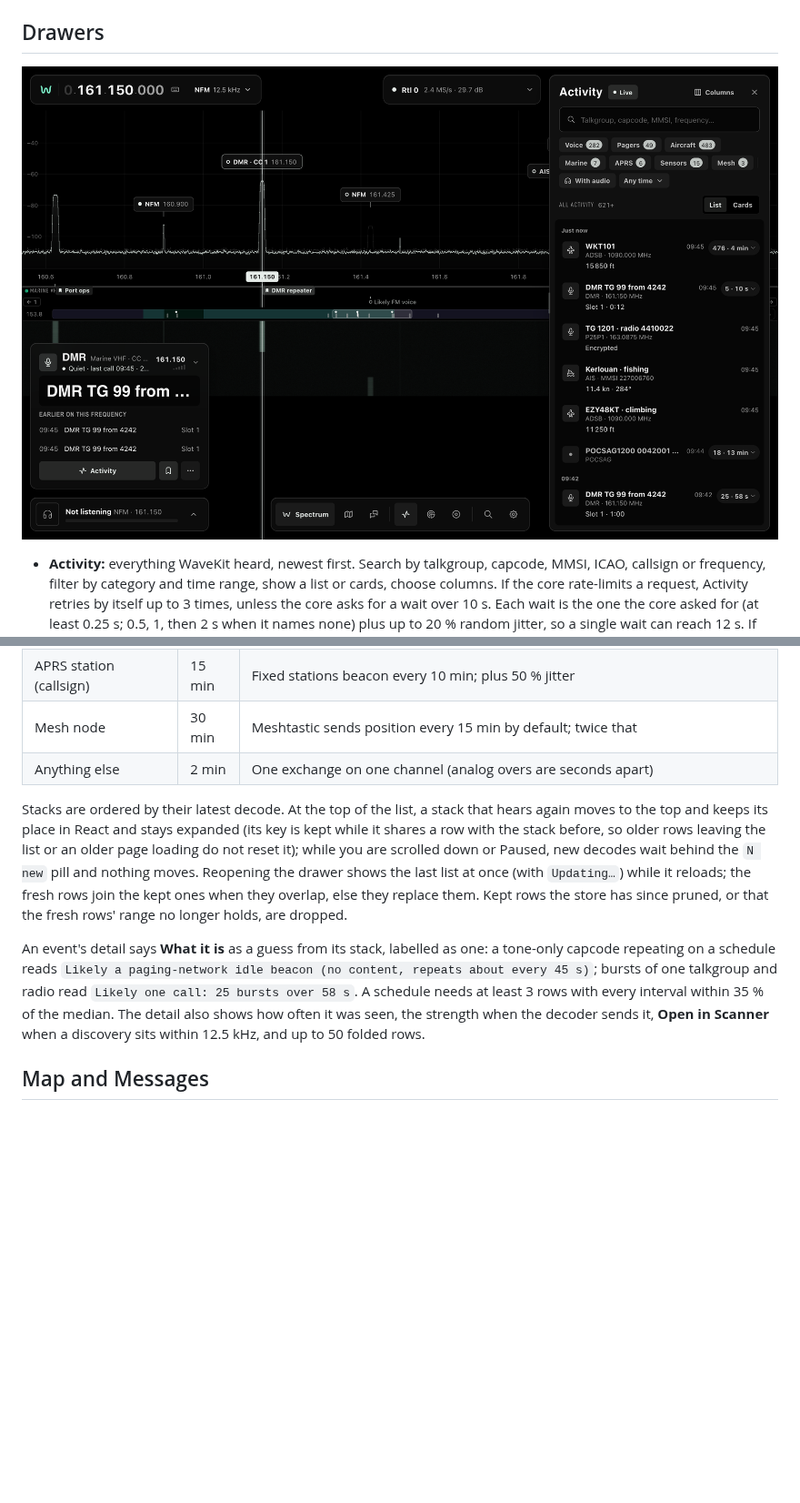
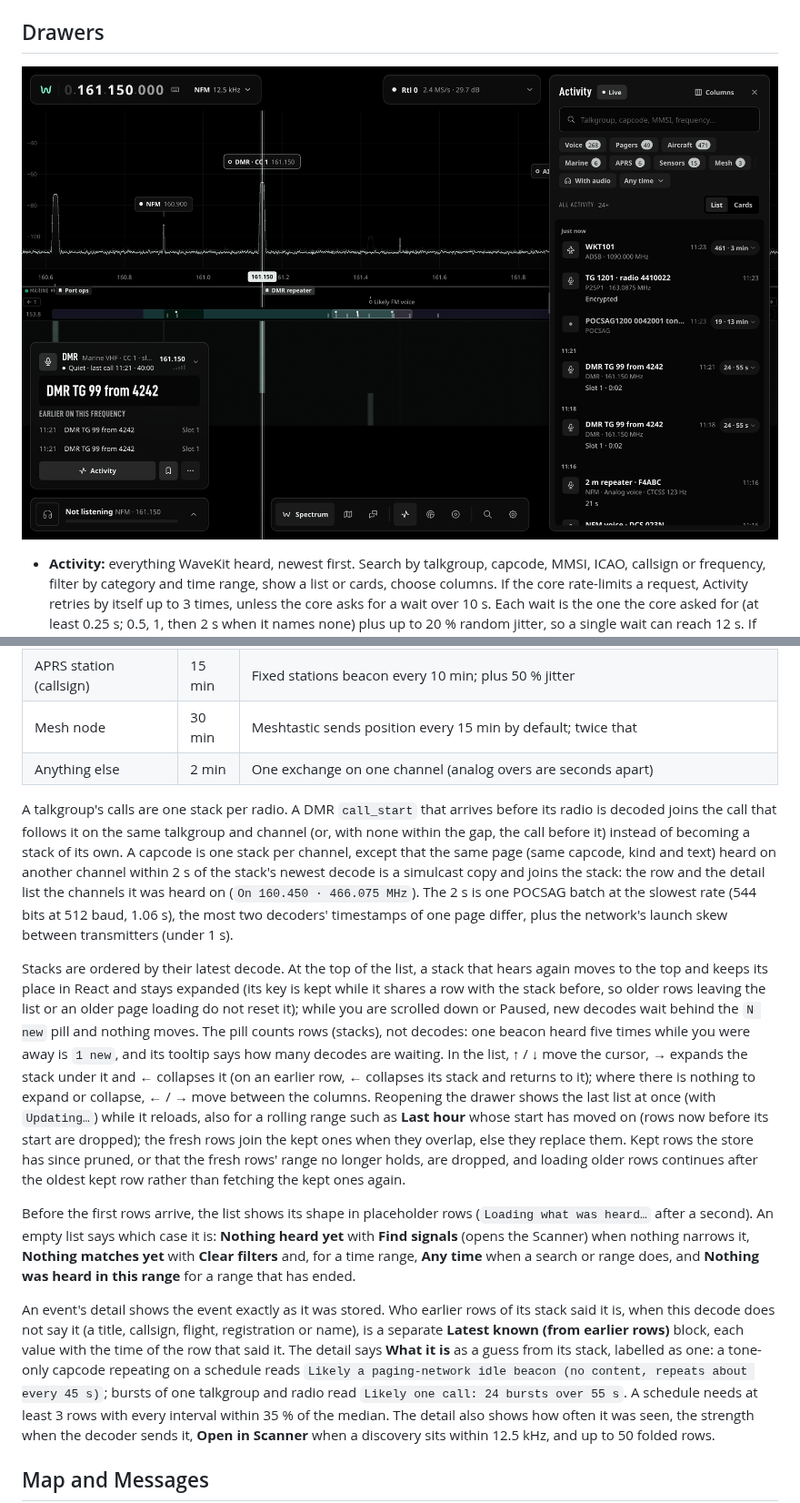
Before and after one commit to Coriou/WaveKit, a Markdown page: docs/WEB-APP.md, 2 parts joined by grey strips. Shown at 91% size. Drawn GitHub-style; pictures changed too: docs/assets/screenshots/activity.png; blank space fills up the shorter version.

Commit message:
perf(web): fold activity incrementally; show events as stored, simulcast pages, keyboard expand, stack-count header and new empty states

```diff
--- a/docs/WEB-APP.md
+++ b/docs/WEB-APP.md
@@ -119,17 +124,41 @@ stored late never bridges one):
 | Mesh node                     | 30 min | Meshtastic sends position every 15 min by default; twice that                                                                 |
 | Anything else                 | 2 min  | One exchange on one channel (analog overs are seconds apart)                                                                  |
 
+A talkgroup's calls are one stack per radio. A DMR `call_start` that arrives before its radio is
+decoded joins the call that follows it on the same talkgroup and channel (or, with none within the
+gap, the call before it) instead of becoming a stack of its own. A capcode is one stack per channel,
+except that the same page (same capcode, kind and text) heard on another channel within 2 s of the
+stack's newest decode is a simulcast copy and joins the stack: the row and the detail list the
+channels it was heard on (`On 160.450 · 466.075 MHz`). The 2 s is one POCSAG batch at the slowest
+rate (544 bits at 512 baud, 1.06 s), the most two decoders' timestamps of one page differ, plus the
+network's launch skew between transmitters (under 1 s).
+
 Stacks are ordered by their latest decode. At the top of the list, a stack that hears again moves
 to the top and keeps its place in React and stays expanded (its key is kept while it shares a row
 with the stack before, so older rows leaving the list or an older page loading do not reset it); while you are
-scrolled down or Paused, new decodes wait behind the `N new` pill and nothing moves. Reopening the
-drawer shows the last list at once (with `Updating…`) while it reloads; the fresh rows join the
-kept ones when they overlap, else they replace them. Kept rows the store has since pruned, or
-that the fresh rows' range no longer holds, are dropped.
+scrolled down or Paused, new decodes wait behind the `N new` pill and nothing moves. The pill counts
+rows (stacks), not decodes: one beacon heard five times while you were away is `1 new`, and its
+tooltip says how many decodes are waiting. In the list, ↑ / ↓ move the cursor, → expands the stack
+under it and ← collapses it (on an earlier row, ← collapses its stack and returns to it); where there
+is nothing to expand or collapse, ← / → move between the columns. Reopening the drawer shows the
+last list at once (with `Updating…`) while it reloads, also for a rolling range such as **Last hour**
+whose start has moved on (rows now before its start are dropped); the fresh rows join the kept ones
+when they overlap, else they replace them. Kept rows the store has since pruned, or that the fresh
+rows' range no longer holds, are dropped, and loading older rows continues after the oldest kept
+row rather than fetching the kept ones again.
 
-An event's detail says **What it is** as a guess from its stack, labelled as one: a tone-only
+Before the first rows arrive, the list shows its shape in placeholder rows (`Loading what was
+heard…` after a second). An empty list says which case it is: **Nothing heard yet** with **Find
+signals** (opens the Scanner) when nothing narrows it, **Nothing matches yet** with **Clear
+filters** and, for a time range, **Any time** when a search or range does, and **Nothing was heard
+in this range** for a range that has ended.
+
+An event's detail shows the event exactly as it was stored. Who earlier rows of its stack said it
+is, when this decode does not say it (a title, callsign, flight, registration or name), is a
+separate **Latest known (from earlier rows)** block, each value with the time of the row that said
+it. The detail says **What it is** as a guess from its stack, labelled as one: a tone-only
 capcode repeating on a schedule reads `Likely a paging-network idle beacon (no content, repeats
-about every 45 s)`; bursts of one talkgroup and radio read `Likely one call: 25 bursts over 58 s`.
+about every 45 s)`; bursts of one talkgroup and radio read `Likely one call: 24 bursts over 55 s`.
 A schedule needs at least 3 rows with every interval within 35 % of the median. The detail also
 shows how often it was seen, the strength when the decoder sends it, **Open in Scanner** when a
 discovery sits within 12.5 kHz, and up to 50 folded rows.
```
Also changed, not shown: other parts of docs/WEB-APP.md (+16 -11 lines), web/mock/README.md (+4 -2 lines), 13 other files.
